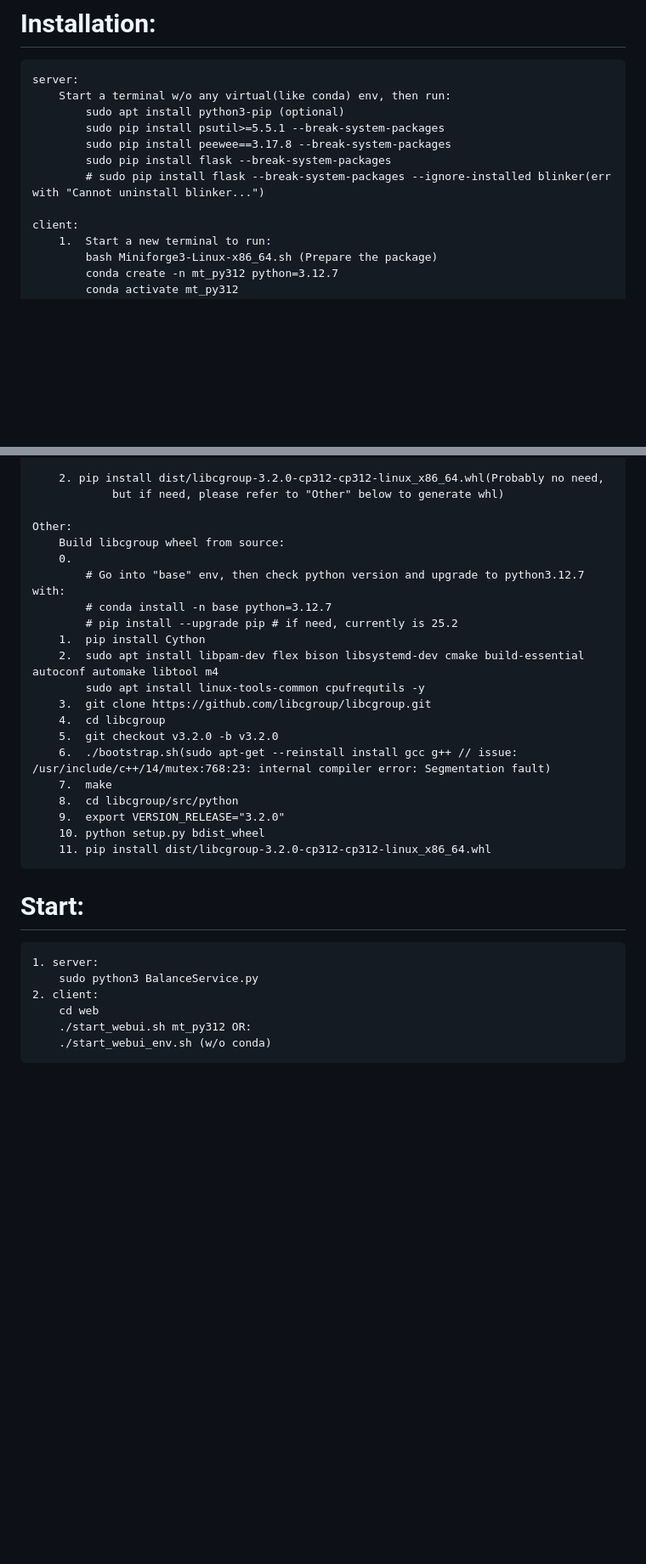
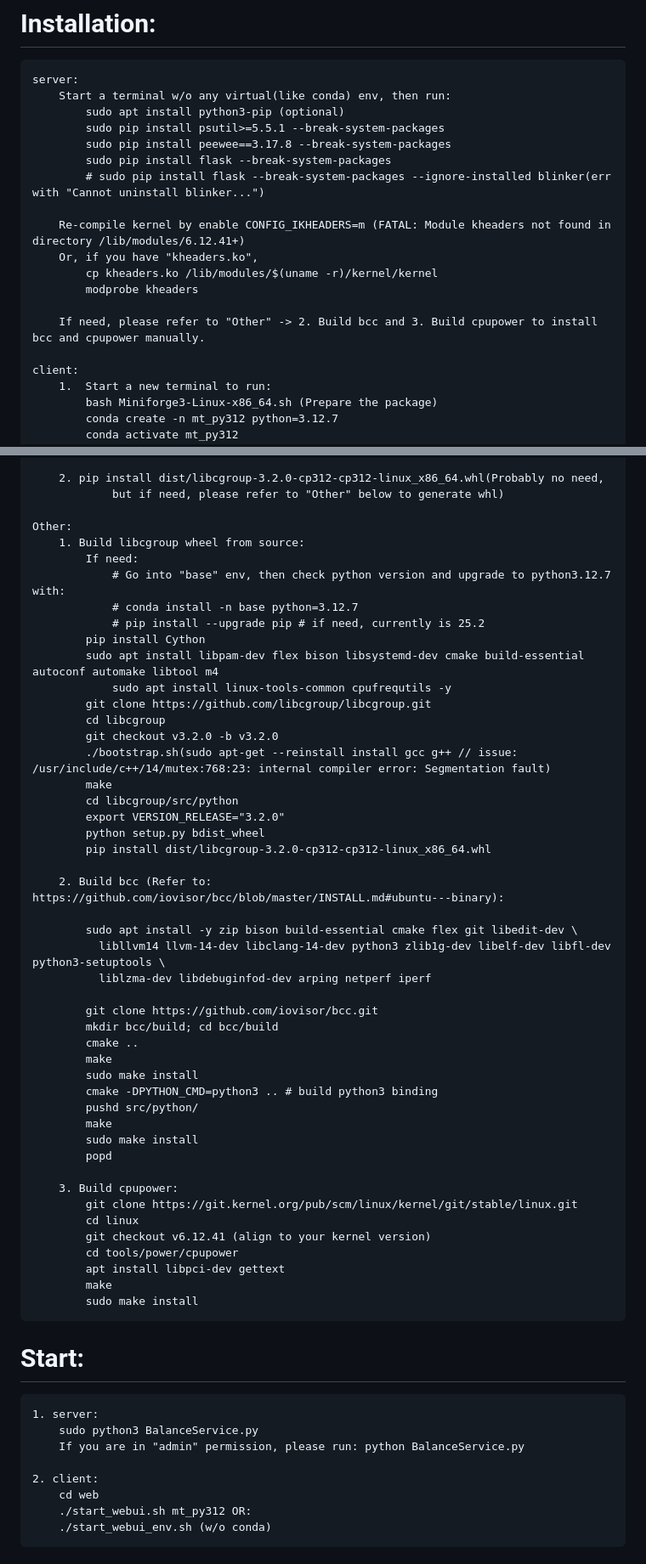
Before and after one commit to intel/intel-xpu-smartune, a Markdown page: README.md, 2 parts joined by grey strips. Shown at 85% size. Rendered like a GitHub page; blank space fills up the shorter version.

```diff
--- a/README.md
+++ b/README.md
@@ -92,6 +92,13 @@ It uses cgroups v2 to manage resources like CPU, memory, and I/O.
             sudo pip install flask --break-system-packages
             # sudo pip install flask --break-system-packages --ignore-installed blinker(err with "Cannot uninstall blinker...")
 
+        Re-compile kernel by enable CONFIG_IKHEADERS=m (FATAL: Module kheaders not found in directory /lib/modules/6.12.41+)
+        Or, if you have "kheaders.ko",
+            cp kheaders.ko /lib/modules/$(uname -r)/kernel/kernel
+            modprobe kheaders
+
+        If need, please refer to "Other" -> 2. Build bcc and 3. Build cpupower to install bcc and cpupower manually.
+
     client:
         1.  Start a new terminal to run:
             bash Miniforge3-Linux-x86_64.sh (Prepare the package)
@@ -111,27 +118,55 @@ It uses cgroups v2 to manage resources like CPU, memory, and I/O.
                 but if need, please refer to "Other" below to generate whl)
 
     Other:
-        Build libcgroup wheel from source:
-        0.
-            # Go into "base" env, then check python version and upgrade to python3.12.7 with:
-            # conda install -n base python=3.12.7
-            # pip install --upgrade pip # if need, currently is 25.2
-        1.  pip install Cython
-        2.  sudo apt install libpam-dev flex bison libsystemd-dev cmake build-essential autoconf automake libtool m4
-            sudo apt install linux-tools-common cpufrequtils -y
-        3.  git clone https://github.com/libcgroup/libcgroup.git
-        4.  cd libcgroup
-        5.  git checkout v3.2.0 -b v3.2.0
-        6.  ./bootstrap.sh(sudo apt-get --reinstall install gcc g++ // issue: /usr/include/c++/14/mutex:768:23: internal compiler error: Segmentation fault)
-        7.  make
-        8.  cd libcgroup/src/python
-        9.  export VERSION_RELEASE="3.2.0"
-        10. python setup.py bdist_wheel
-        11. pip install dist/libcgroup-3.2.0-cp312-cp312-linux_x86_64.whl
+        1. Build libcgroup wheel from source:
+            If need:
+                # Go into "base" env, then check python version and upgrade to python3.12.7 with:
+                # conda install -n base python=3.12.7
+                # pip install --upgrade pip # if need, currently is 25.2
+            pip install Cython
+            sudo apt install libpam-dev flex bison libsystemd-dev cmake build-essential autoconf automake libtool m4
+                sudo apt install linux-tools-common cpufrequtils -y
+            git clone https://github.com/libcgroup/libcgroup.git
+            cd libcgroup
+            git checkout v3.2.0 -b v3.2.0
+            ./bootstrap.sh(sudo apt-get --reinstall install gcc g++ // issue: /usr/include/c++/14/mutex:768:23: internal compiler error: Segmentation fault)
+            make
+            cd libcgroup/src/python
+            export VERSION_RELEASE="3.2.0"
+            python setup.py bdist_wheel
+            pip install dist/libcgroup-3.2.0-cp312-cp312-linux_x86_64.whl
+
+        2. Build bcc (Refer to: https://github.com/iovisor/bcc/blob/master/INSTALL.md#ubuntu---binary):
+
+            sudo apt install -y zip bison build-essential cmake flex git libedit-dev \
+              libllvm14 llvm-14-dev libclang-14-dev python3 zlib1g-dev libelf-dev libfl-dev python3-setuptools \
+              liblzma-dev libdebuginfod-dev arping netperf iperf
+
+            git clone https://github.com/iovisor/bcc.git
+            mkdir bcc/build; cd bcc/build
+            cmake ..
+            make
+            sudo make install
+            cmake -DPYTHON_CMD=python3 .. # build python3 binding
+            pushd src/python/
+            make
+            sudo make install
+            popd
+
+        3. Build cpupower:
+            git clone https://git.kernel.org/pub/scm/linux/kernel/git/stable/linux.git
+            cd linux
+            git checkout v6.12.41 (align to your kernel version)
+            cd tools/power/cpupower
+            apt install libpci-dev gettext
+            make
+            sudo make install
 
 # Start:
     1. server:
         sudo python3 BalanceService.py
+        If you are in "admin" permission, please run: python BalanceService.py
+
     2. client:
         cd web
         ./start_webui.sh mt_py312 OR:
```
